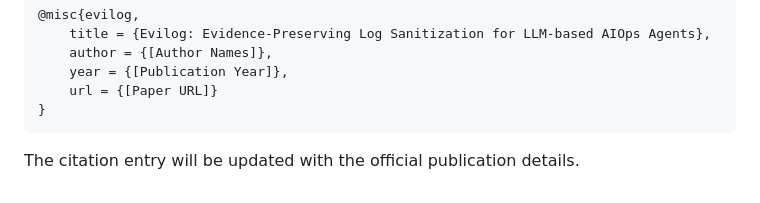
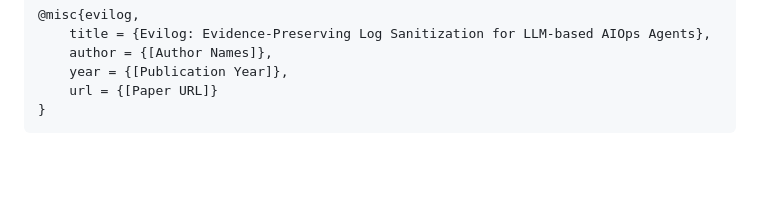
Before and after one commit to bohyun26/Evilog, a Markdown page: README.md, the part around the change. Drawn GitHub-style; blank space fills up the shorter version.

````diff
--- a/README.md
+++ b/README.md
@@ -284,5 +284,3 @@ If you use Evilog or its experimental artifacts in your research, please cite ou
     url = {[Paper URL]}
 }
 ```
-
-The citation entry will be updated with the official publication details.
````
